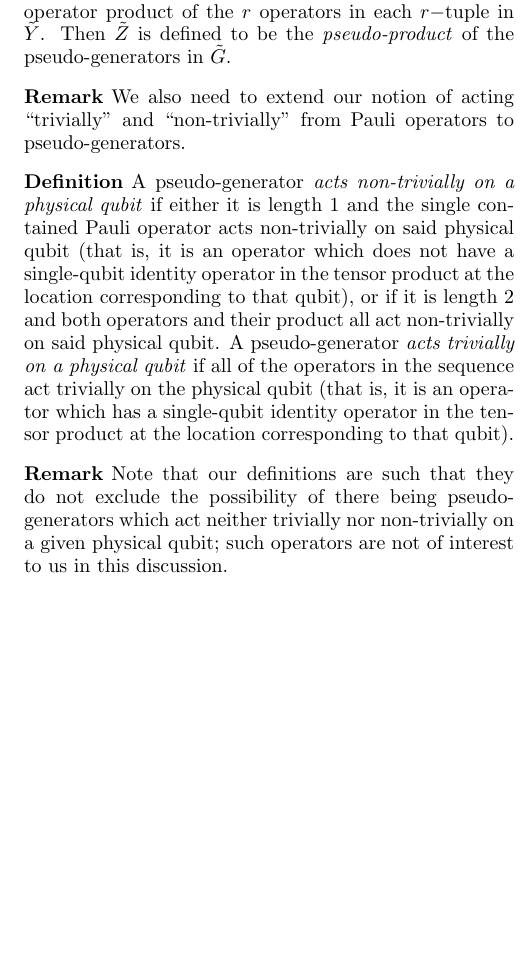
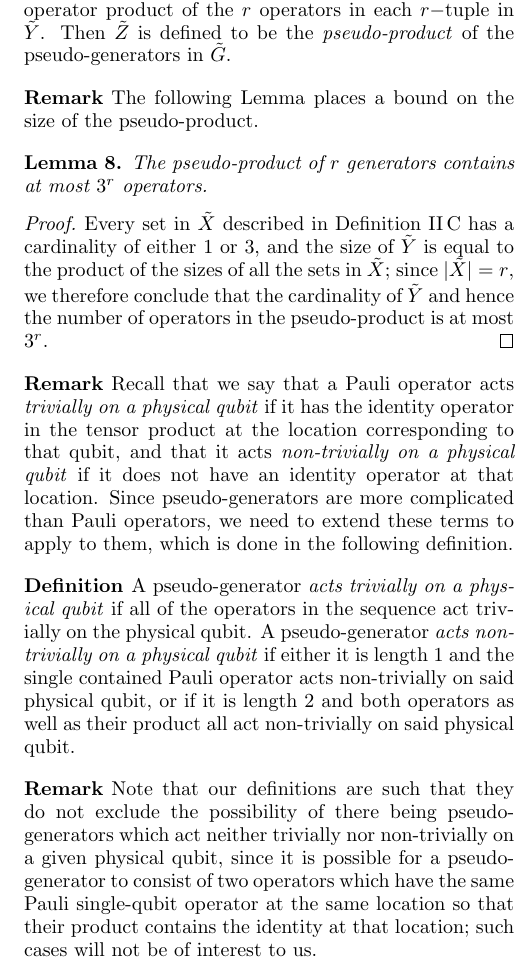
Before and after one commit to gcross/CodeQuest-Paper, a LaTeX paper (CodeQuest.tex): part of one column of page 12 of 19, cut so that both start at the same text, the shorter picture padded with empty space. Compiled offline with pdfLaTeX.

Commit message:
Improved the definition of trivial/non-trivial, added a bound on pseudo-products

```diff
--- a/CodeQuest.tex
+++ b/CodeQuest.tex
@@ -688,15 +689,28 @@ Suppose we are given a set of $r$ pseudo-generators $\set G$.  Let $\set X:=\{(\
 \end{definition}
 
 \begin{remark}
-We also need to extend our notion of acting ``trivially'' and ``non-trivially'' from Pauli operators to pseudo-generators.
+The following Lemma places a bound on the size of the pseudo-product.
+\end{remark}
+
+\begin{lemma}
+The pseudo-product of $r$ generators contains at most $3^r$ operators.
+\end{lemma}
+
+\begin{proof}
+Every set in $\set X$ described in Definition \ref{definition:pseudo-product} has a cardinality of either 1 or 3, and the size of $\set Y$ is equal to the product of the sizes of all the sets in $\set X$;  since $|\set X|=r$, we therefore conclude that the cardinality of $\set Y$ and hence the number of operators in the pseudo-product is at most $3^r$.
+\end{proof}
+
+\begin{remark}
+Recall that we say that a Pauli operator acts \emph{trivially on a physical qubit} if it has the identity operator in the tensor product at the location corresponding to that qubit, and that it acts \emph{non-trivially on a physical qubit} if it does not have an identity operator at that location.  Since pseudo-generators are more complicated than Pauli operators, we need to extend these terms to apply to them, which is done in the following definition.
 \end{remark}
 
 \begin{definition}
-A pseudo-generator \emph{acts non-trivially on a physical qubit} if either it is length 1 and the single contained Pauli operator acts non-trivially on said physical qubit (that is, it is an operator which does not have a single-qubit identity operator in the tensor product at the location corresponding to that qubit), or if it is length 2 and both operators and their product all act non-trivially on said physical qubit.  A pseudo-generator \emph{acts trivially on a physical qubit} if all of the operators in the sequence act trivially on the physical qubit (that is, it is an operator which has a single-qubit identity operator in the tensor product at the location corresponding to that qubit).
+A pseudo-generator \emph{acts trivially on a physical qubit} if all of the operators in the sequence act trivially on the physical qubit.
+A pseudo-generator \emph{acts non-trivially on a physical qubit} if either it is length 1 and the single contained Pauli operator acts non-trivially on said physical qubit, or if it is length 2 and both operators as well as their product all act non-trivially on said physical qubit.
 \end{definition}
 
 \begin{remark}
-Note that our definitions are such that they do not exclude the possibility of there being pseudo-generators which act neither trivially nor non-trivially on a given physical qubit;  such operators are not of interest to us in this discussion.
+Note that our definitions are such that they do not exclude the possibility of there being pseudo-generators which act neither trivially nor non-trivially on a given physical qubit, since it is possible for a pseudo-generator to consist of two operators which have the same Pauli single-qubit operator at the same location so that their product contains the identity at that location;  such cases will not be of interest to us.
 
 For convenence, we also introduce the following definition to capture the notion of a set of pseudo-generators with the property that each pseudo-generator has a qubit such that it is the only pseudo-generator that allows you to generate an operator acting non-trivially on that qubit.
 \end{remark}
```
Also changed, not shown: CodeQuest.tex (1 more changed lines).
